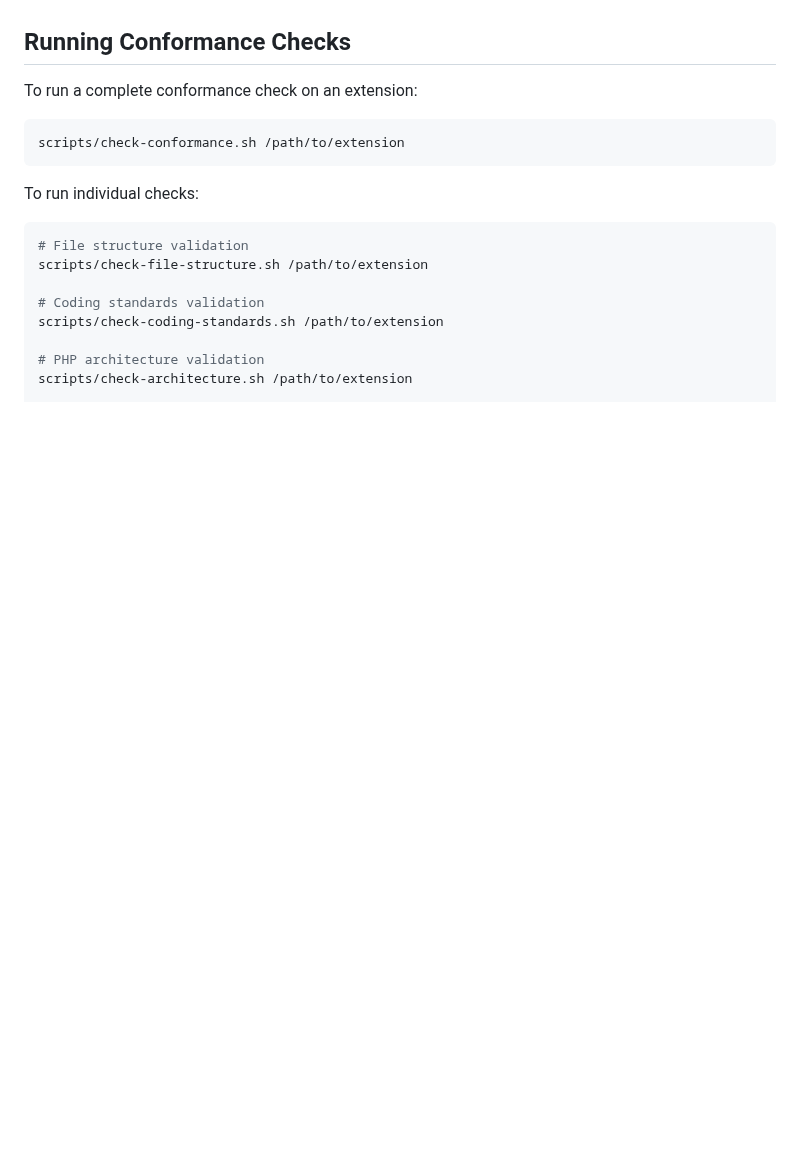
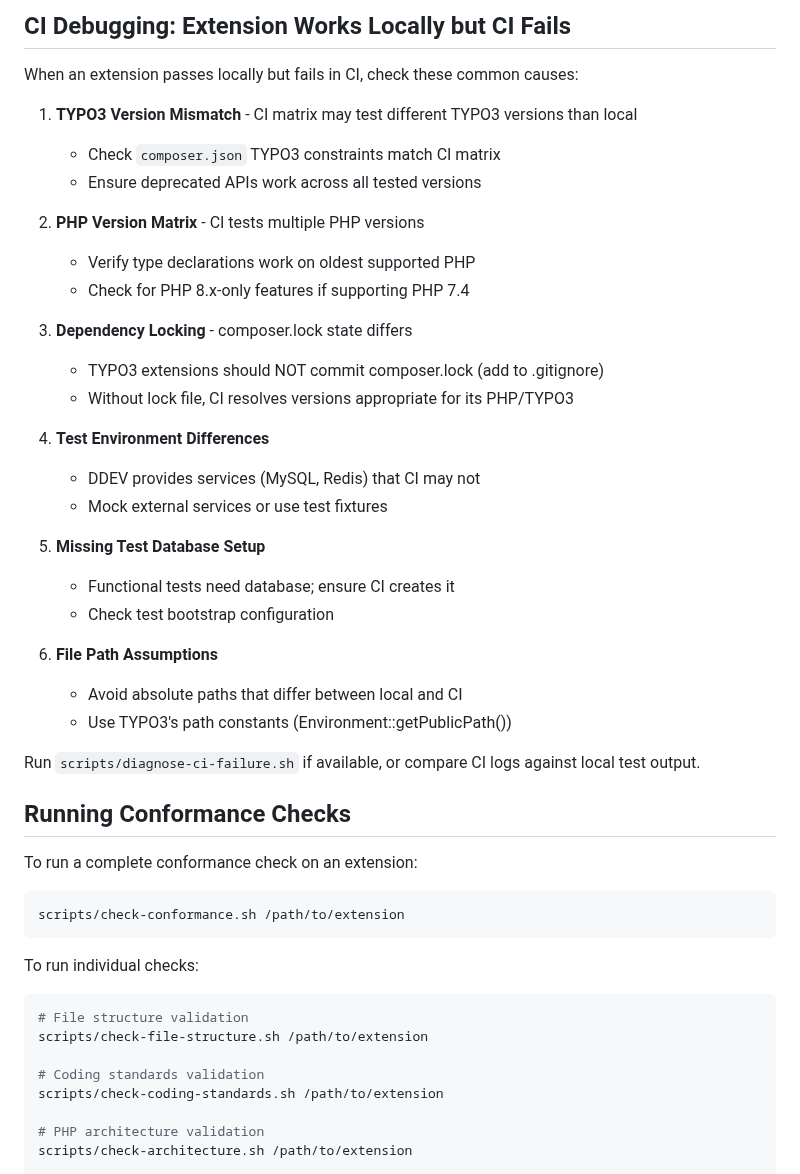
Before and after one commit to netresearch/typo3-conformance-skill, a Markdown page: skills/typo3-conformance/SKILL.md, the part around one of its changes. Rendered like a GitHub page; blank space fills up the shorter version.

```diff
--- a/skills/typo3-conformance/SKILL.md
+++ b/skills/typo3-conformance/SKILL.md
@@ -44,3 +89,32 @@ To evaluate an extension, follow these steps in order:
+## CI Debugging: Extension Works Locally but CI Fails
+
+When an extension passes locally but fails in CI, check these common causes:
+
+1. **TYPO3 Version Mismatch** - CI matrix may test different TYPO3 versions than local
+   - Check `composer.json` TYPO3 constraints match CI matrix
+   - Ensure deprecated APIs work across all tested versions
+
+2. **PHP Version Matrix** - CI tests multiple PHP versions
+   - Verify type declarations work on oldest supported PHP
+   - Check for PHP 8.x-only features if supporting PHP 7.4
+
+3. **Dependency Locking** - composer.lock state differs
+   - TYPO3 extensions should NOT commit composer.lock (add to .gitignore)
+   - Without lock file, CI resolves versions appropriate for its PHP/TYPO3
+
+4. **Test Environment Differences**
+   - DDEV provides services (MySQL, Redis) that CI may not
+   - Mock external services or use test fixtures
+
+5. **Missing Test Database Setup**
+   - Functional tests need database; ensure CI creates it
+   - Check test bootstrap configuration
+
+6. **File Path Assumptions**
+   - Avoid absolute paths that differ between local and CI
+   - Use TYPO3's path constants (Environment::getPublicPath())
+
+Run `scripts/diagnose-ci-failure.sh` if available, or compare CI logs against local test output.
 
 ## Running Conformance Checks
 
```
Also changed, not shown: other parts of skills/typo3-conformance/SKILL.md (+45 -0 lines).
